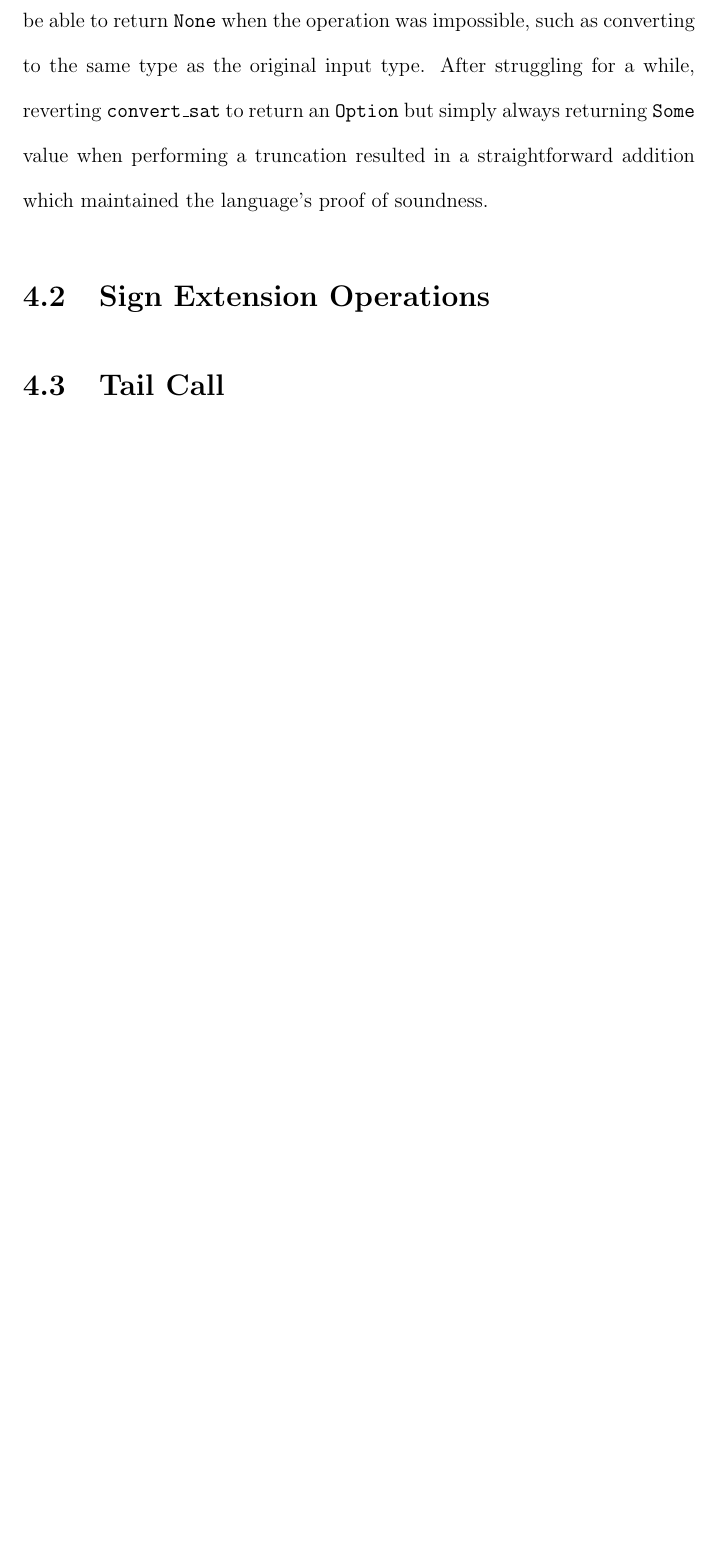
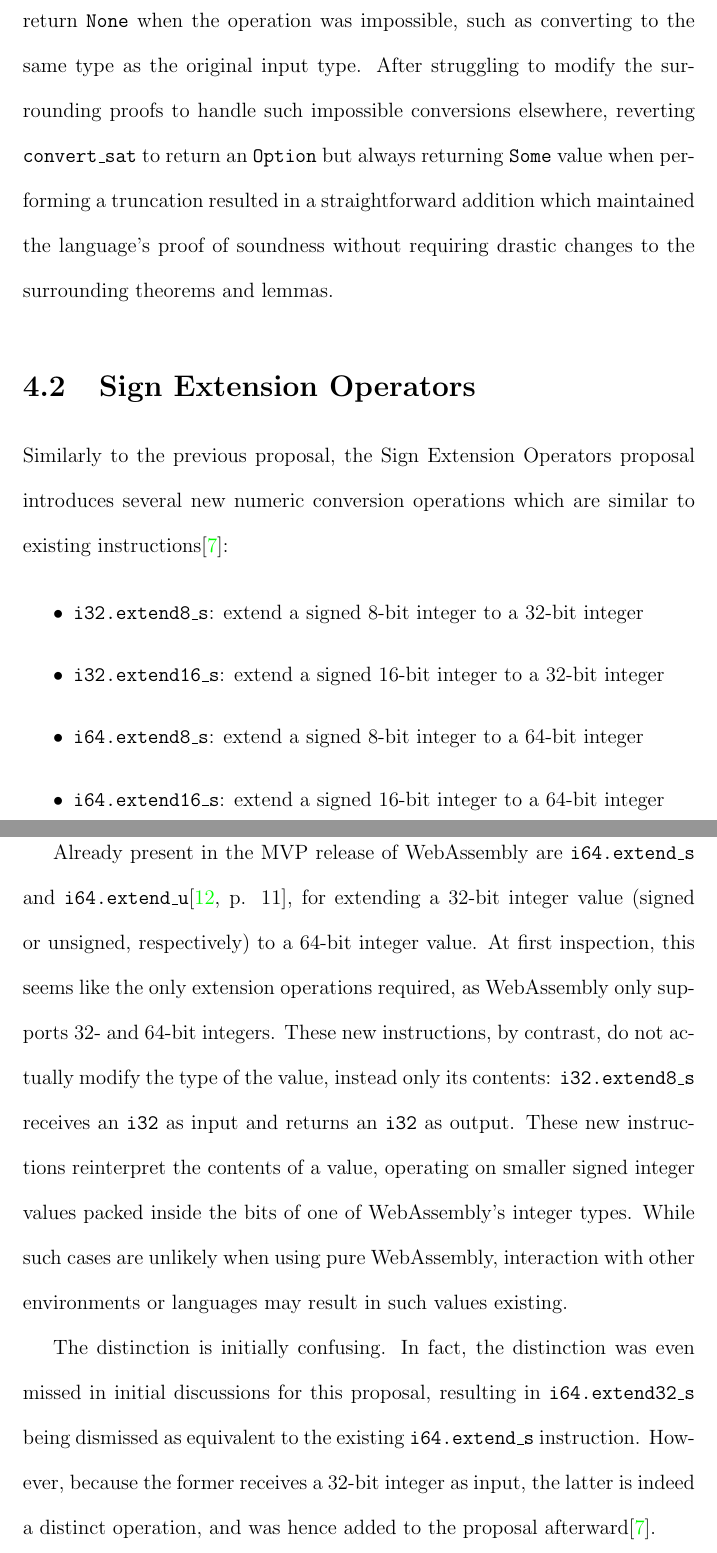
Before and after one commit to jacobmischka/uwm-masters-thesis, a LaTeX thesis (src/thesis.tex): part of page 19 of 28 before the commit and two parts of pages 20 and 21 of 30 after it, the two joined at a grey line, cut so that both start at the same text, the shorter picture padded with empty space. Compiled offline with pdfLaTeX.

Commit message:
Write a bit about sign extension ops and sat truncs

```diff
--- a/src/thesis.tex
+++ b/src/thesis.tex
@@ -227,13 +242,51 @@
 In order for the new saturating conversion function to fit nicely
-into the original mechanization, it needed to be able to return \texttt{None}
+into the existing mechanization, it must to be able to return \texttt{None}
 when the operation was impossible, such as converting to the same type as
 the original input type.
-After struggling for a while, reverting \texttt{convert\_sat} to return an
-\texttt{Option} but simply always returning \texttt{Some} value when performing
+After struggling to modify the surrounding proofs to handle such impossible
+conversions elsewhere, reverting \texttt{convert\_sat} to return an
+\texttt{Option} but always returning \texttt{Some} value when performing
 a truncation resulted in a straightforward addition which maintained the
-language's proof of soundness.
+language's proof of soundness without requiring drastic changes to the
+surrounding theorems and lemmas.
 
-\section{Sign Extension Operations} % TODO
+\section{Sign Extension Operators} % TODO
+
+Similarly to the previous proposal, the Sign Extension Operators proposal
+introduces several new numeric conversion operations which are similar to
+existing instructions\cite{SignExtensionOpsOverview}:
+
+\begin{itemize}
+	\item \texttt{i32.extend8\_s}: extend a signed 8-bit integer to a 32-bit integer
+	\item \texttt{i32.extend16\_s}: extend a signed 16-bit integer to a 32-bit integer
+	\item \texttt{i64.extend8\_s}: extend a signed 8-bit integer to a 64-bit integer
+	\item \texttt{i64.extend16\_s}: extend a signed 16-bit integer to a 64-bit integer
+	\item \texttt{i64.extend32\_s}: extend a signed 32-bit integer to a 64-bit integer
+\end{itemize}
+
+Already present in the MVP release of WebAssembly are \texttt{i64.extend\_s}
+and \texttt{i64.extend\_u}\cite[p. 11]{WasmSpec}, for extending a 32-bit
+integer value (signed or unsigned, respectively) to a 64-bit integer value.
+At first inspection, this seems like the only extension operations required,
+as WebAssembly only supports 32- and 64-bit integers.
+These new instructions, by contrast, do not actually modify the type of the
+value, instead only its contents: \texttt{i32.extend8\_s} receives an
+\texttt{i32} as input and returns an \texttt{i32} as output.
+These new instructions reinterpret the contents of a value, operating
+on smaller signed integer values packed inside the bits of one of
+WebAssembly's integer types.
+%                     ↓ Impossible?
+While such cases are unlikely when using pure WebAssembly,
+interaction with other environments or languages may result in
+such values existing.
+
+The distinction is initially confusing.
+In fact, the distinction was even missed in initial discussions for this
+proposal, resulting in \texttt{i64.extend32\_s} being dismissed as equivalent
+to the existing \texttt{i64.extend\_s} instruction.
+However, because the former receives a 32-bit integer as input, the latter
+is indeed a distinct operation, and was hence added to the proposal
+afterward\cite{SignExtensionOpsOverview}.
 
 \section{Tail Call} % TODO
 
```
Also changed, not shown: src/wasm-cg.bib (+9 -0 lines), Makefile, src/thesis.tex (41 more changed lines).
